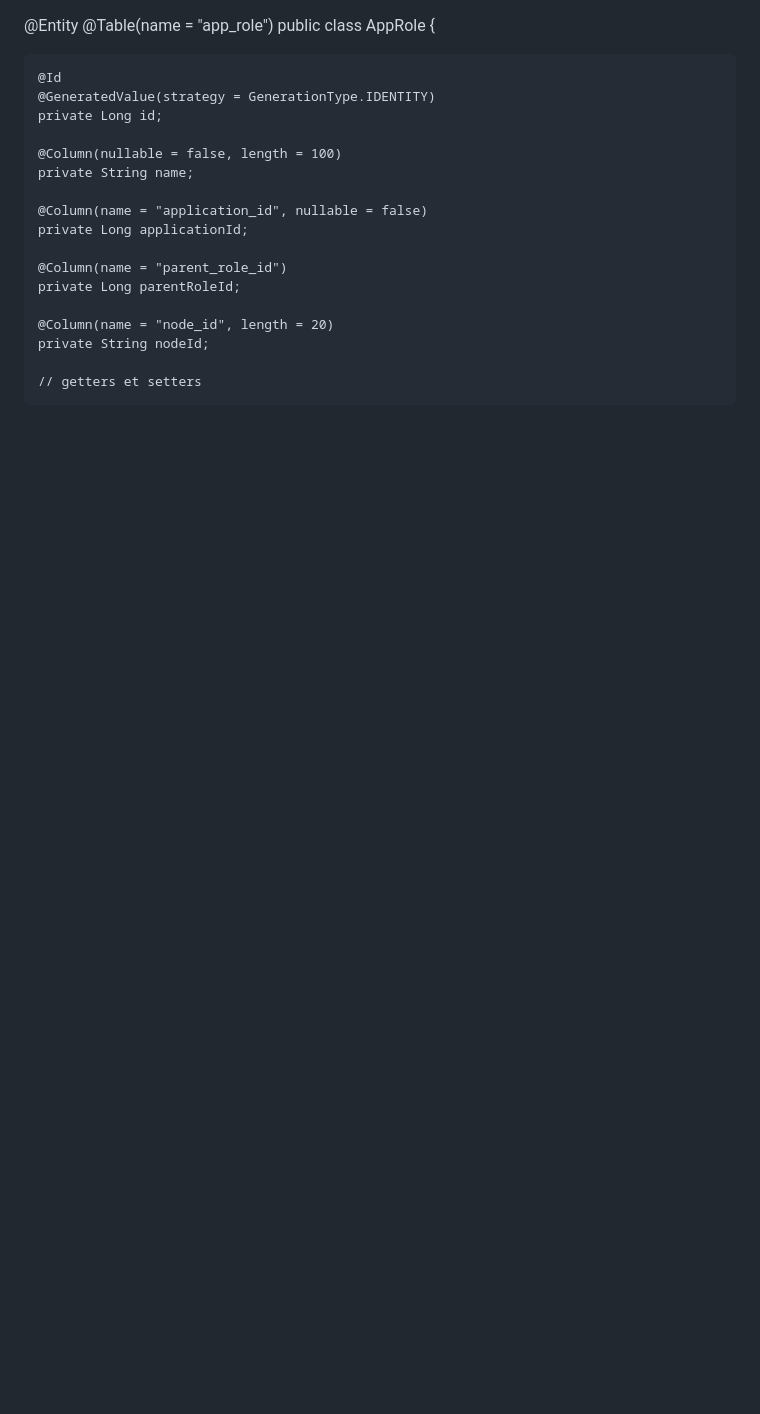
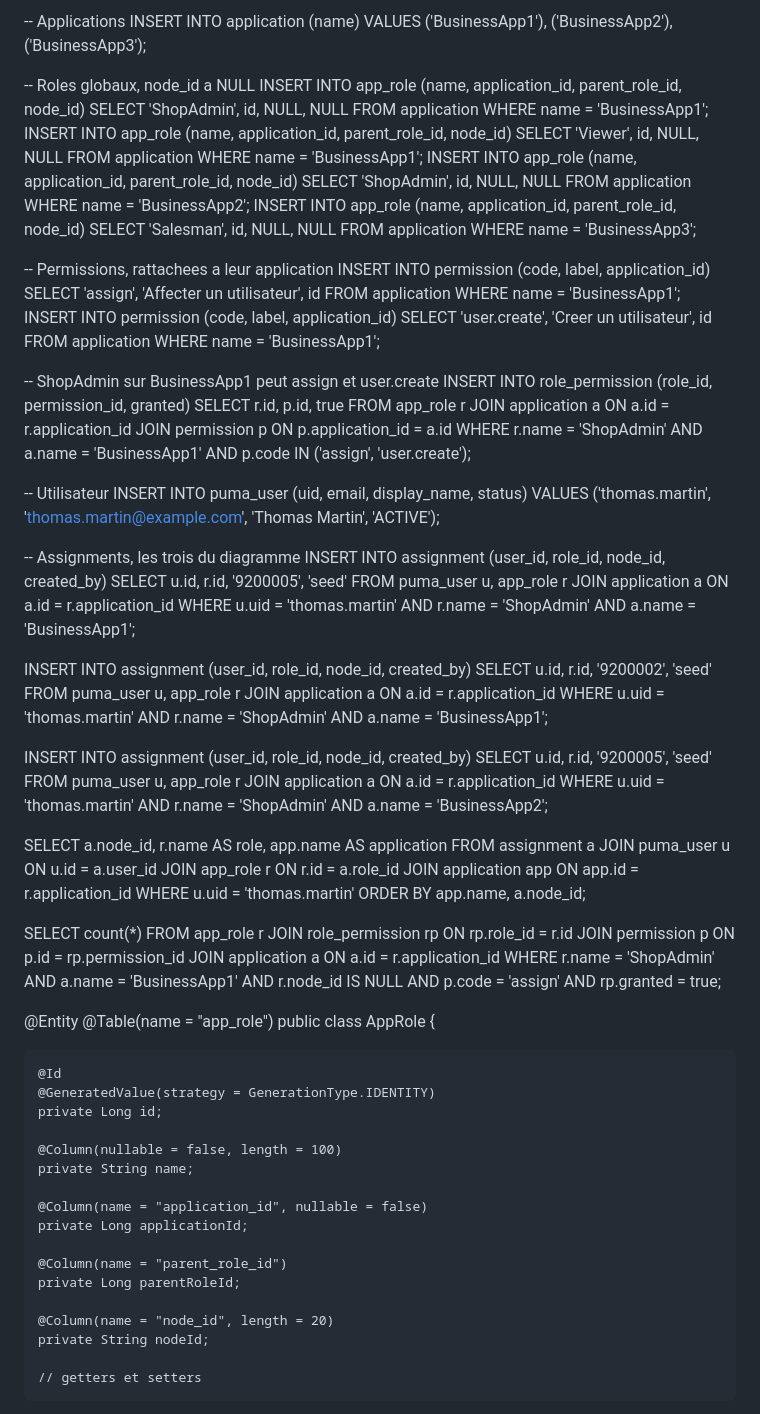
Before and after one commit to max007h/OAuth, a Markdown page: docs/Msg.txt.md, the part around the change. Drawn GitHub-style; blank space fills up the shorter version.

Commit message:
Add SQL seed data for applications and roles
Added SQL insert statements for applications, roles, permissions, and user assignments.

```diff
--- a/docs/Msg.txt.md
+++ b/docs/Msg.txt.md
@@ -1,3 +1,80 @@
+-- Applications
+INSERT INTO application (name) VALUES
+  ('BusinessApp1'),
+  ('BusinessApp2'),
+  ('BusinessApp3');
+
+-- Roles globaux, node_id a NULL
+INSERT INTO app_role (name, application_id, parent_role_id, node_id)
+SELECT 'ShopAdmin', id, NULL, NULL FROM application WHERE name = 'BusinessApp1';
+INSERT INTO app_role (name, application_id, parent_role_id, node_id)
+SELECT 'Viewer', id, NULL, NULL FROM application WHERE name = 'BusinessApp1';
+INSERT INTO app_role (name, application_id, parent_role_id, node_id)
+SELECT 'ShopAdmin', id, NULL, NULL FROM application WHERE name = 'BusinessApp2';
+INSERT INTO app_role (name, application_id, parent_role_id, node_id)
+SELECT 'Salesman', id, NULL, NULL FROM application WHERE name = 'BusinessApp3';
+
+-- Permissions, rattachees a leur application
+INSERT INTO permission (code, label, application_id)
+SELECT 'assign', 'Affecter un utilisateur', id FROM application WHERE name = 'BusinessApp1';
+INSERT INTO permission (code, label, application_id)
+SELECT 'user.create', 'Creer un utilisateur', id FROM application WHERE name = 'BusinessApp1';
+
+-- ShopAdmin sur BusinessApp1 peut assign et user.create
+INSERT INTO role_permission (role_id, permission_id, granted)
+SELECT r.id, p.id, true
+FROM app_role r
+JOIN application a ON a.id = r.application_id
+JOIN permission p ON p.application_id = a.id
+WHERE r.name = 'ShopAdmin' AND a.name = 'BusinessApp1'
+  AND p.code IN ('assign', 'user.create');
+
+-- Utilisateur
+INSERT INTO puma_user (uid, email, display_name, status)
+VALUES ('thomas.martin', 'thomas.martin@example.com', 'Thomas Martin', 'ACTIVE');
+
+-- Assignments, les trois du diagramme
+INSERT INTO assignment (user_id, role_id, node_id, created_by)
+SELECT u.id, r.id, '9200005', 'seed'
+FROM puma_user u, app_role r
+JOIN application a ON a.id = r.application_id
+WHERE u.uid = 'thomas.martin' AND r.name = 'ShopAdmin' AND a.name = 'BusinessApp1';
+
+INSERT INTO assignment (user_id, role_id, node_id, created_by)
+SELECT u.id, r.id, '9200002', 'seed'
+FROM puma_user u, app_role r
+JOIN application a ON a.id = r.application_id
+WHERE u.uid = 'thomas.martin' AND r.name = 'ShopAdmin' AND a.name = 'BusinessApp1';
+
+INSERT INTO assignment (user_id, role_id, node_id, created_by)
+SELECT u.id, r.id, '9200005', 'seed'
+FROM puma_user u, app_role r
+JOIN application a ON a.id = r.application_id
+WHERE u.uid = 'thomas.martin' AND r.name = 'ShopAdmin' AND a.name = 'BusinessApp2';
+
+
+
+SELECT a.node_id, r.name AS role, app.name AS application
+FROM assignment a
+JOIN puma_user u ON u.id = a.user_id
+JOIN app_role r ON r.id = a.role_id
+JOIN application app ON app.id = r.application_id
+WHERE u.uid = 'thomas.martin'
+ORDER BY app.name, a.node_id;
+
+
+SELECT count(*) FROM app_role r
+JOIN role_permission rp ON rp.role_id = r.id
+JOIN permission p ON p.id = rp.permission_id
+JOIN application a ON a.id = r.application_id
+WHERE r.name = 'ShopAdmin' AND a.name = 'BusinessApp1'
+  AND r.node_id IS NULL AND p.code = 'assign' AND rp.granted = true;
+
+
+
+
+
+
 @Entity
 @Table(name = "app_role")
 public class AppRole {
```
